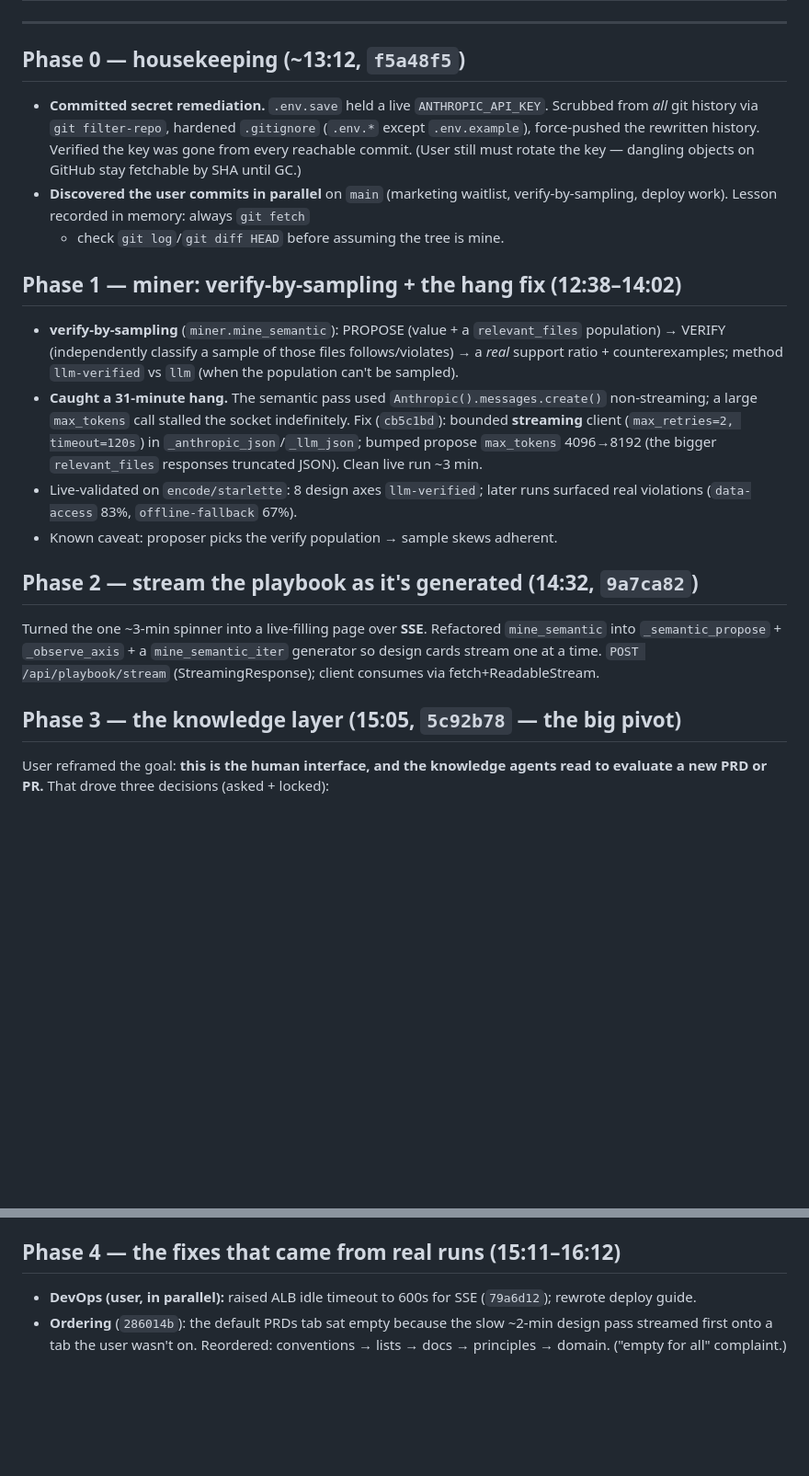
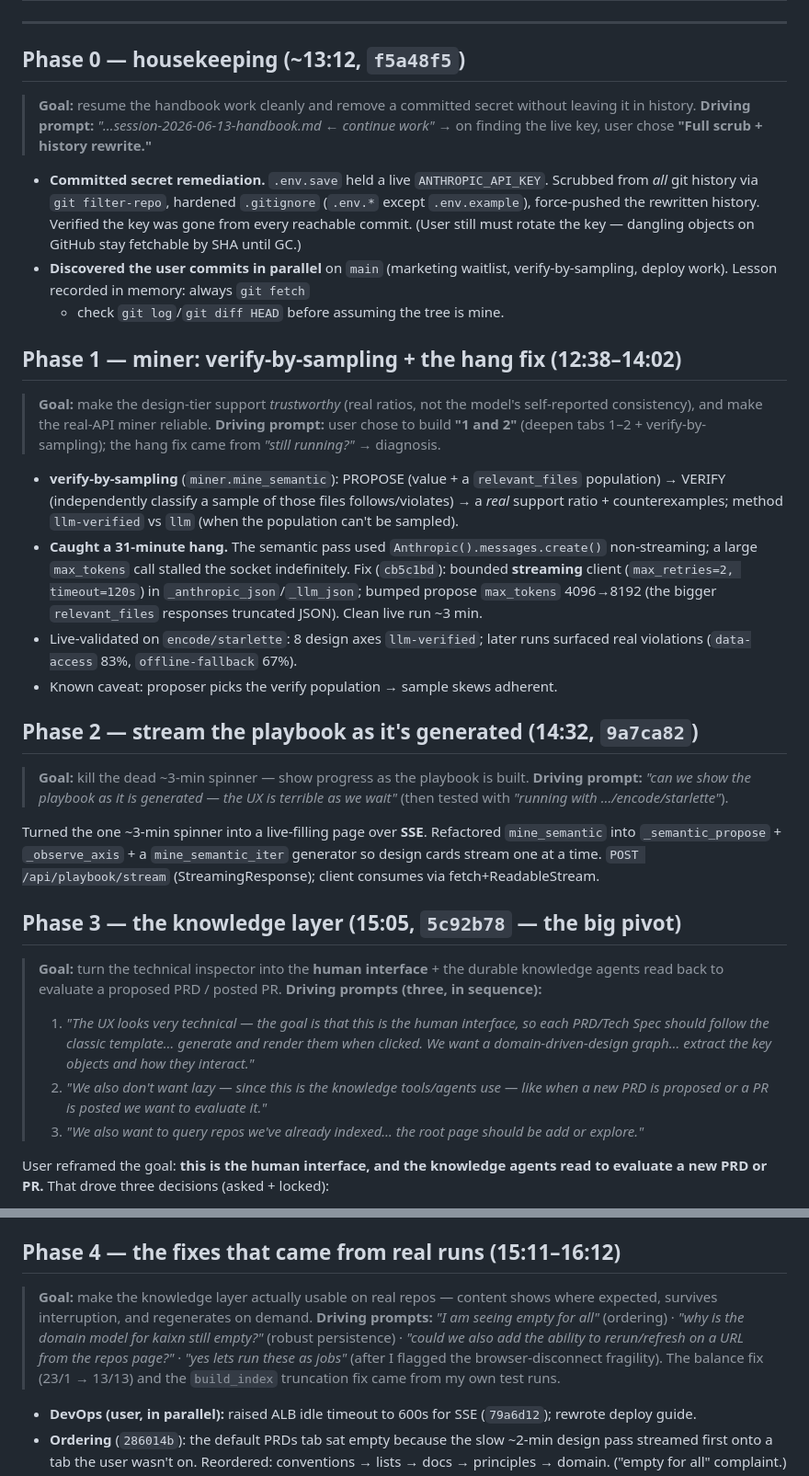
Before and after one commit to anupreet/kaixn, a Markdown page: docs/session-2026-06-13-playbook.md, 2 parts joined by grey strips. Shown at 92% size. GitHub-like rendering; blank space fills up the shorter version.

```diff
--- a/docs/session-2026-06-13-playbook.md
+++ b/docs/session-2026-06-13-playbook.md
@@ -49,6 +49,11 @@ four big phases:
 
 ## Phase 0 — housekeeping (~13:12, `f5a48f5`)
 
+> **Goal:** resume the handbook work cleanly and remove a committed secret without
+> leaving it in history.
+> **Driving prompt:** *"…session-2026-06-13-handbook.md ← continue work"* → on
+> finding the live key, user chose **"Full scrub + history rewrite."**
+
 - **Committed secret remediation.** `.env.save` held a live `ANTHROPIC_API_KEY`.
   Scrubbed from *all* git history via `git filter-repo`, hardened `.gitignore`
   (`.env.*` except `.env.example`), force-pushed the rewritten history. Verified
@@ -59,6 +64,11 @@ four big phases:
   + check `git log`/`git diff HEAD` before assuming the tree is mine.
 
 ## Phase 1 — miner: verify-by-sampling + the hang fix (12:38–14:02)
+
+> **Goal:** make the design-tier support *trustworthy* (real ratios, not the
+> model's self-reported consistency), and make the real-API miner reliable.
+> **Driving prompt:** user chose to build **"1 and 2"** (deepen tabs 1–2 +
+> verify-by-sampling); the hang fix came from *"still running?"* → diagnosis.
 
 - **verify-by-sampling** (`miner.mine_semantic`): PROPOSE (value + a `relevant_files`
   population) → VERIFY (independently classify a sample of those files
@@ -75,12 +85,28 @@ four big phases:
 
 ## Phase 2 — stream the playbook as it's generated (14:32, `9a7ca82`)
 
+> **Goal:** kill the dead ~3-min spinner — show progress as the playbook is built.
+> **Driving prompt:** *"can we show the playbook as it is generated — the UX is
+> terrible as we wait"* (then tested with *"running with …/encode/starlette"*).
+
 Turned the one ~3-min spinner into a live-filling page over **SSE**. Refactored
 `mine_semantic` into `_semantic_propose` + `_observe_axis` + a `mine_semantic_iter`
 generator so design cards stream one at a time. `POST /api/playbook/stream`
 (StreamingResponse); client consumes via fetch+ReadableStream.
 
 ## Phase 3 — the knowledge layer (15:05, `5c92b78` — the big pivot)
+
+> **Goal:** turn the technical inspector into the **human interface** + the durable
+> knowledge agents read back to evaluate a proposed PRD / posted PR.
+> **Driving prompts (three, in sequence):**
+> 1. *"The UX looks very technical — the goal is that this is the human interface,
+>    so each PRD/Tech Spec should follow the classic template… generate and render
+>    them when clicked. We want a domain-driven-design graph… extract the key
+>    objects and how they interact."*
+> 2. *"We also don't want lazy — since this is the knowledge tools/agents use —
+>    like when a new PRD is proposed or a PR is posted we want to evaluate it."*
+> 3. *"We also want to query repos we've already indexed… the root page should be
+>    add or explore."*
 
 User reframed the goal: **this is the human interface, and the knowledge agents
 read to evaluate a new PRD or PR.** That drove three decisions (asked + locked):
@@ -105,6 +131,14 @@ Built:
   `doc.html` (marked + mermaid, polls while generating).
 
 ## Phase 4 — the fixes that came from real runs (15:11–16:12)
+
+> **Goal:** make the knowledge layer actually usable on real repos — content shows
+> where expected, survives interruption, and regenerates on demand.
+> **Driving prompts:** *"I am seeing empty for all"* (ordering) · *"why is the
+> domain model for kaixn still empty?"* (robust persistence) · *"could we also add
+> the ability to rerun/refresh on a URL from the repos page?"* · *"yes lets run
+> these as jobs"* (after I flagged the browser-disconnect fragility). The balance
+> fix (23/1 → 13/13) and the `build_index` truncation fix came from my own test runs.
 
 - **DevOps (user, in parallel):** raised ALB idle timeout to 600s for SSE
   (`79a6d12`); rewrote deploy guide.
```
Also changed, not shown: other parts of docs/session-2026-06-13-playbook.md (+59 -0 lines).
